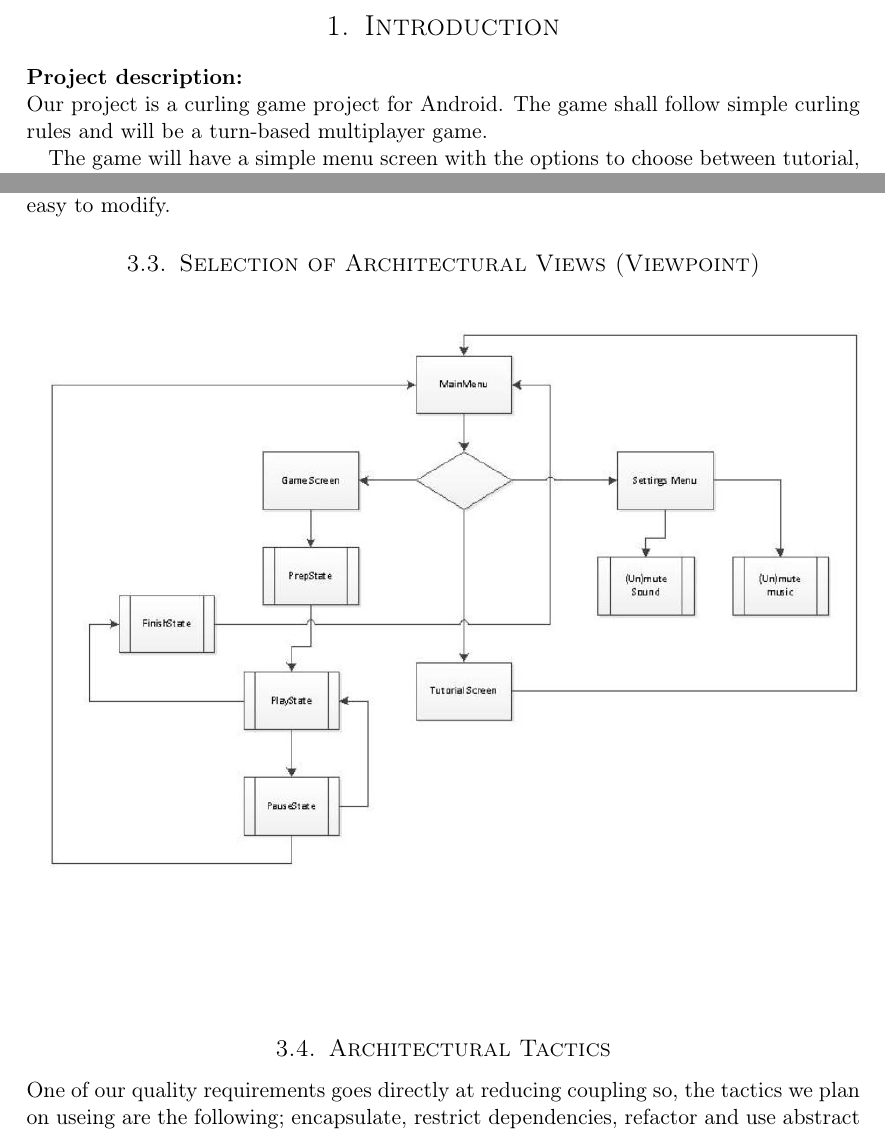
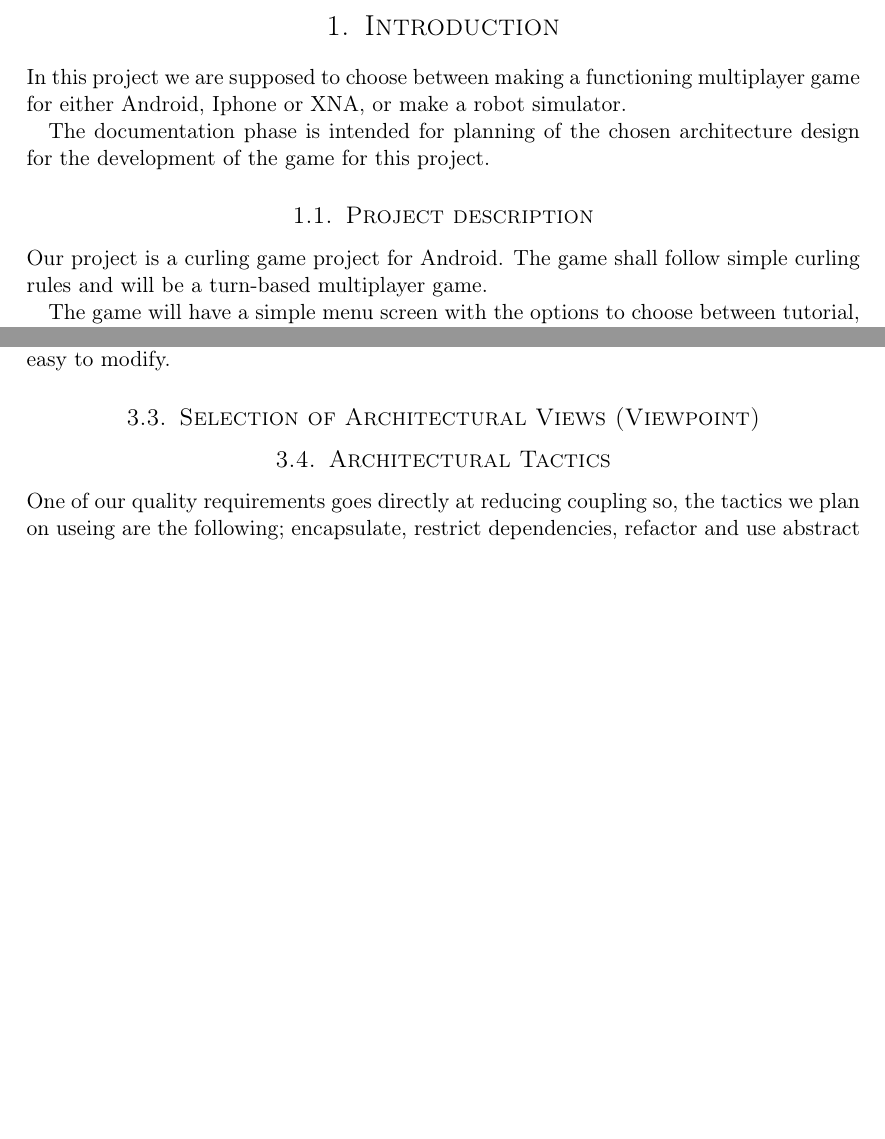
Before and after one commit to Jimtrim/TDT4240ProgArk_2014, a LaTeX document (Requirements and Architecture phase/report.tex, which reads Requirements and Architecture phase/architechture/arc_viewpoint.tex, Requirements and Architecture phase/introduction.tex): two parts of pages 3 and 7 of 10, joined at a grey line, cut so that both start at the same text, the shorter picture padded with empty space. Compiled offline with pdfLaTeX.

Commit message:
add something

```diff
--- a/Requirements and Architecture phase/architechture/arc_viewpoint.tex
+++ b/Requirements and Architecture phase/architechture/arc_viewpoint.tex
@@ -1,7 +1 @@
 \subsection{Selection of Architectural Views (Viewpoint)}
-
-\begin{figure}[ht!]
-	\centering
-	\includegraphics[width=150mm]{viewpoint.jpg}
-	\label{fig:viewpoint}
-\end{figure}
--- a/Requirements and Architecture phase/introduction.tex
+++ b/Requirements and Architecture phase/introduction.tex
@@ -1,4 +1,8 @@
-\textbf{Project description:} \\
+In this project we are supposed to choose between making a functioning multiplayer game for either Android, Iphone or XNA, or make a robot simulator.
+
+The documentation phase is intended for planning of the chosen architecture design for the development of the game for this project.
+
+\subsection{Project description}
 Our project is a curling game project for Android. The game shall follow simple curling rules and will be a turn-based multiplayer game.
 
 The game will have a simple menu screen with the options to choose between tutorial, play game and exit. The game itself will utilize the touch function on android devices, where you will be able to send the ball with a given speed and manipulate the speed with swiping near the ball, either to decrease the friction for it to go longer or to add or subtract spin. to give the player a better feeling of how well he/she is doing the game when played will have a minimap to give a better overall view of the game.
```
Also changed, not shown: Requirements and Architecture phase/architechture/arc_view.tex (+9 -0 lines), Requirements and Architecture phase/architectural.tex (+1 -0 lines).
